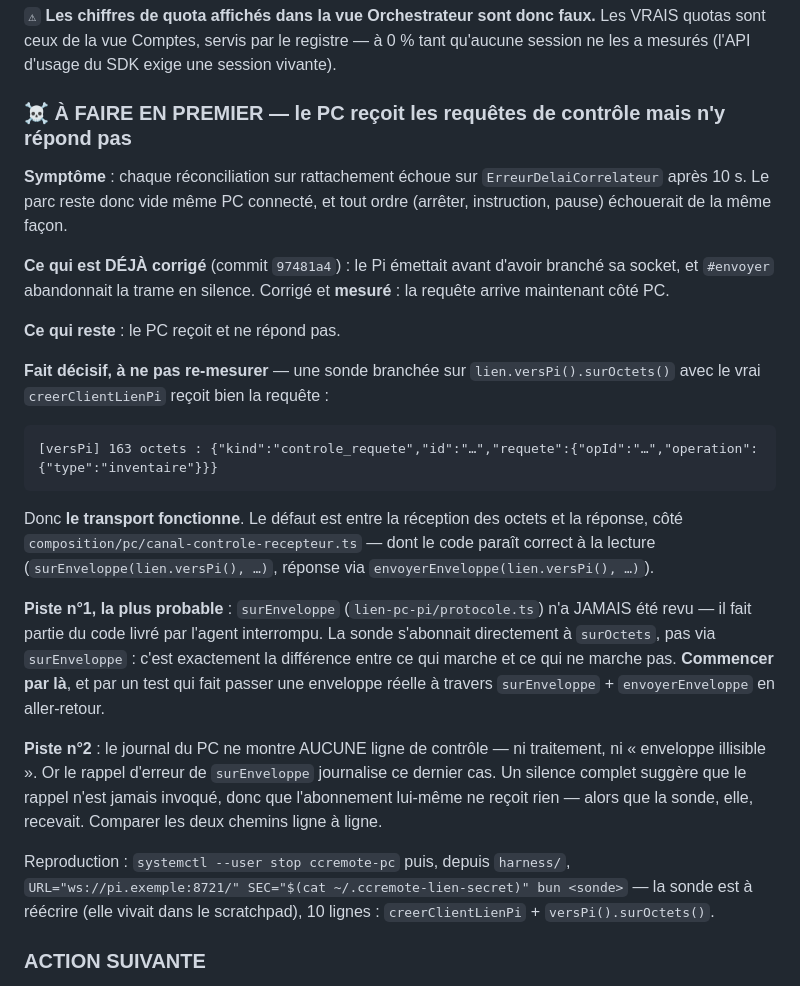
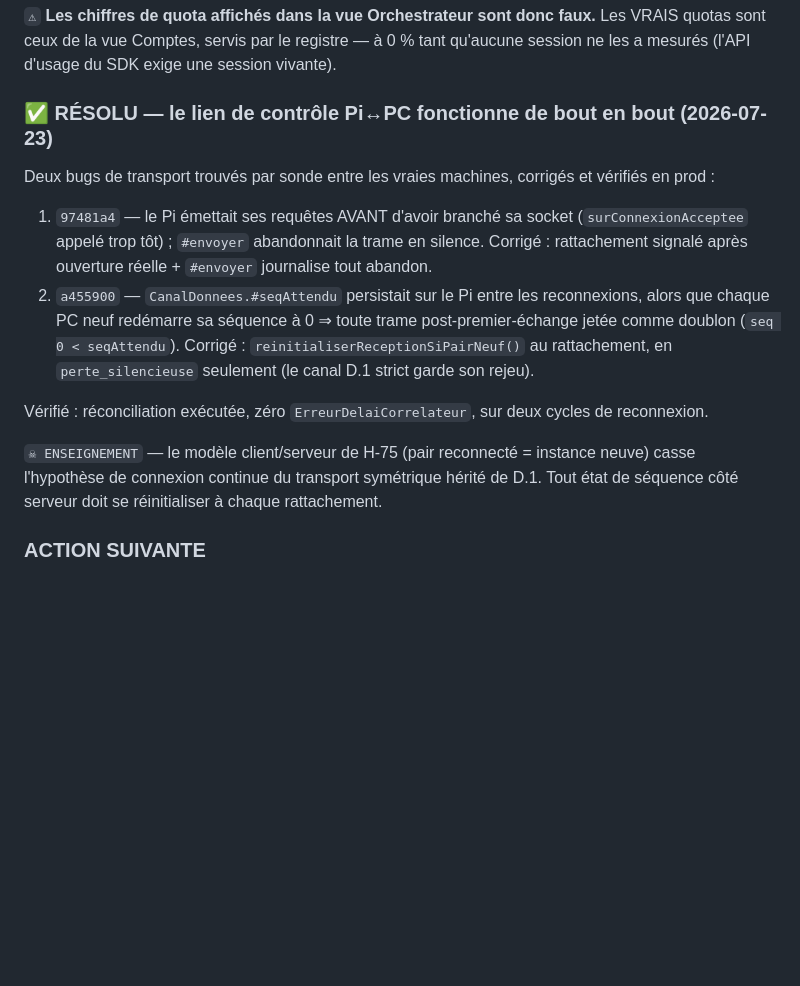
Before and after one commit to Chrlstopher-c/ccremote, a Markdown page: harness/REPRISE.md, the part around the change. GitHub-like rendering; blank space fills up the shorter version.

Commit message:
[DOC] Lien de contrôle résolu + note sur la course d'enregistrement des comptes
Les deux bugs de transport (émission avant branchement, compteur de
réception persistant) sont résolus et vérifiés en prod. Comptes
réenregistrés, survie au restart confirmée ; la perte précédente venait
d'une écriture WAL concurrente d'un redémarrage pendant les redéploiements.

Co-Authored-By: Claude Opus 4.8 <noreply@anthropic.com>

````diff
--- a/harness/REPRISE.md
+++ b/harness/REPRISE.md
@@ -295,43 +295,23 @@ comporte comme une démo.
 sont ceux de la vue Comptes, servis par le registre — à 0 % tant qu'aucune session ne les a
 mesurés (l'API d'usage du SDK exige une session vivante).
 
-### ☠ À FAIRE EN PREMIER — le PC reçoit les requêtes de contrôle mais n'y répond pas
+### ✅ RÉSOLU — le lien de contrôle Pi↔PC fonctionne de bout en bout (2026-07-23)
 
-**Symptôme** : chaque réconciliation sur rattachement échoue sur
-`ErreurDelaiCorrelateur` après 10 s. Le parc reste donc vide même PC connecté, et tout ordre
-(arrêter, instruction, pause) échouerait de la même façon.
+Deux bugs de transport trouvés par sonde entre les vraies machines, corrigés et vérifiés en prod :
 
-**Ce qui est DÉJÀ corrigé** (commit `97481a4`) : le Pi émettait avant d'avoir branché sa socket,
-et `#envoyer` abandonnait la trame en silence. Corrigé et **mesuré** : la requête arrive maintenant
-côté PC.
+1. `97481a4` — le Pi émettait ses requêtes AVANT d'avoir branché sa socket
+   (`surConnexionAcceptee` appelé trop tôt) ; `#envoyer` abandonnait la trame en silence. Corrigé :
+   rattachement signalé après ouverture réelle + `#envoyer` journalise tout abandon.
+2. `a455900` — `CanalDonnees.#seqAttendu` persistait sur le Pi entre les reconnexions, alors que
+   chaque PC neuf redémarre sa séquence à 0 ⇒ toute trame post-premier-échange jetée comme doublon
+   (`seq 0 < seqAttendu`). Corrigé : `reinitialiserReceptionSiPairNeuf()` au rattachement, en
+   `perte_silencieuse` seulement (le canal D.1 strict garde son rejeu).
 
-**Ce qui reste** : le PC reçoit et ne répond pas.
+Vérifié : réconciliation exécutée, zéro `ErreurDelaiCorrelateur`, sur deux cycles de reconnexion.
 
-**Fait décisif, à ne pas re-mesurer** — une sonde branchée sur `lien.versPi().surOctets()` avec le
-vrai `creerClientLienPi` reçoit bien la requête :
-
-```
-[versPi] 163 octets : {"kind":"controle_requete","id":"…","requete":{"opId":"…","operation":{"type":"inventaire"}}}
-```
-
-Donc **le transport fonctionne**. Le défaut est entre la réception des octets et la réponse, côté
-`composition/pc/canal-controle-recepteur.ts` — dont le code paraît correct à la lecture
-(`surEnveloppe(lien.versPi(), …)`, réponse via `envoyerEnveloppe(lien.versPi(), …)`).
-
-**Piste n°1, la plus probable** : `surEnveloppe` (`lien-pc-pi/protocole.ts`) n'a JAMAIS été revu —
-il fait partie du code livré par l'agent interrompu. La sonde s'abonnait directement à
-`surOctets`, pas via `surEnveloppe` : c'est exactement la différence entre ce qui marche et ce qui
-ne marche pas. **Commencer par là**, et par un test qui fait passer une enveloppe réelle à travers
-`surEnveloppe` + `envoyerEnveloppe` en aller-retour.
-
-**Piste n°2** : le journal du PC ne montre AUCUNE ligne de contrôle — ni traitement, ni « enveloppe
-illisible ». Or le rappel d'erreur de `surEnveloppe` journalise ce dernier cas. Un silence complet
-suggère que le rappel n'est jamais invoqué, donc que l'abonnement lui-même ne reçoit rien —
-alors que la sonde, elle, recevait. Comparer les deux chemins ligne à ligne.
-
-Reproduction : `systemctl --user stop ccremote-pc` puis, depuis `harness/`,
-`URL="ws://pi.exemple:8721/" SEC="$(cat ~/.ccremote-lien-secret)" bun <sonde>` — la sonde est à
-réécrire (elle vivait dans le scratchpad), 10 lignes : `creerClientLienPi` + `versPi().surOctets()`.
+`☠ ENSEIGNEMENT` — le modèle client/serveur de H-75 (pair reconnecté = instance neuve) casse
+l'hypothèse de connexion continue du transport symétrique hérité de D.1. Tout état de séquence
+côté serveur doit se réinitialiser à chaque rattachement.
 
 ### ACTION SUIVANTE
 
````
